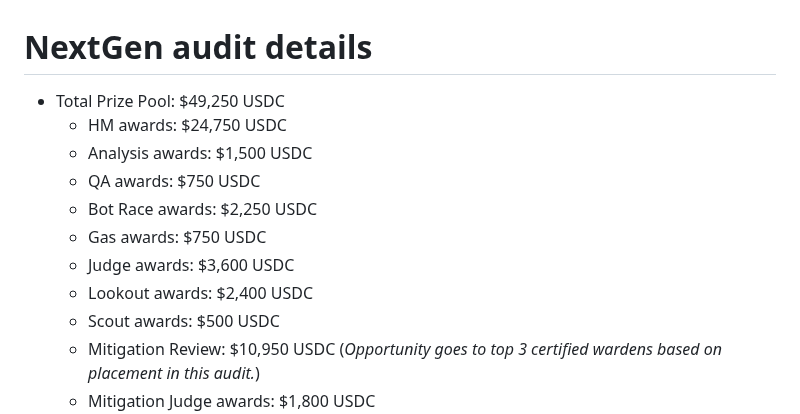
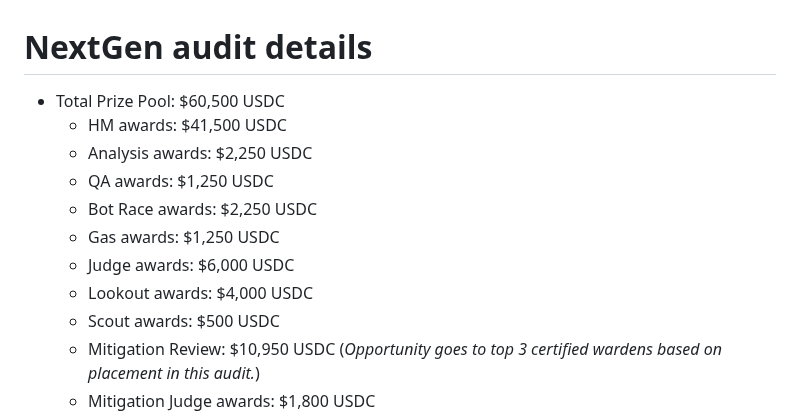
Before and after one commit to code-423n4/2023-10-nextgen, a Markdown page: README.md, the part around the change. Rendered like a GitHub page.

```diff
--- a/README.md
+++ b/README.md
@@ -1,12 +1,12 @@
 # NextGen audit details
-- Total Prize Pool: $49,250 USDC
-  - HM awards: $24,750 USDC
-  - Analysis awards: $1,500 USDC
-  - QA awards: $750 USDC
+- Total Prize Pool: $60,500 USDC
+  - HM awards: $41,500 USDC
+  - Analysis awards: $2,250 USDC
+  - QA awards: $1,250 USDC
   - Bot Race awards: $2,250 USDC
-  - Gas awards: $750 USDC
-  - Judge awards: $3,600 USDC
-  - Lookout awards: $2,400 USDC
+  - Gas awards: $1,250 USDC
+  - Judge awards: $6,000 USDC
+  - Lookout awards: $4,000 USDC
   - Scout awards: $500 USDC
   - Mitigation Review: $10,950 USDC (*Opportunity goes to top 3 certified wardens based on placement in this audit.*)
   - Mitigation Judge awards: $1,800 USDC
```
